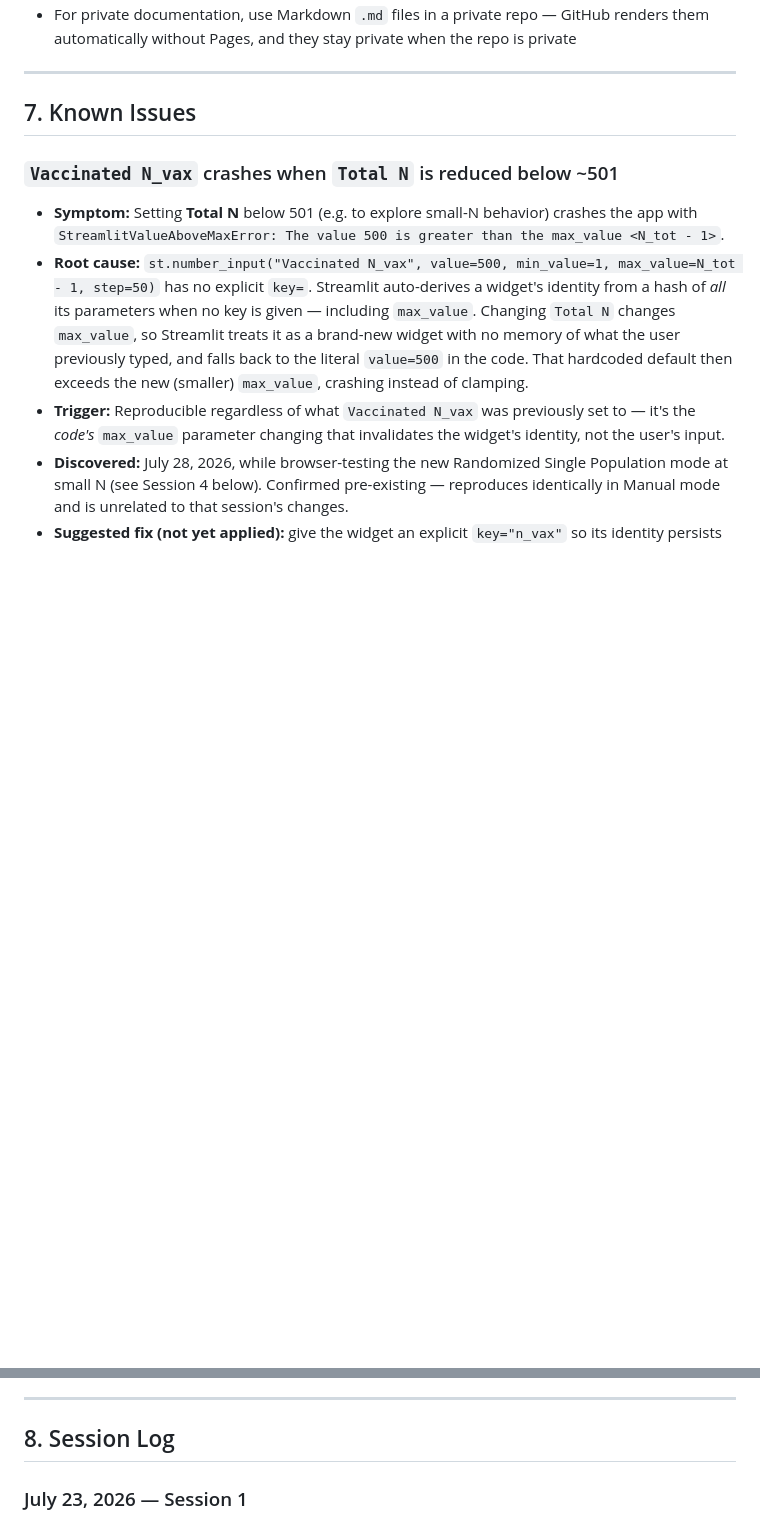
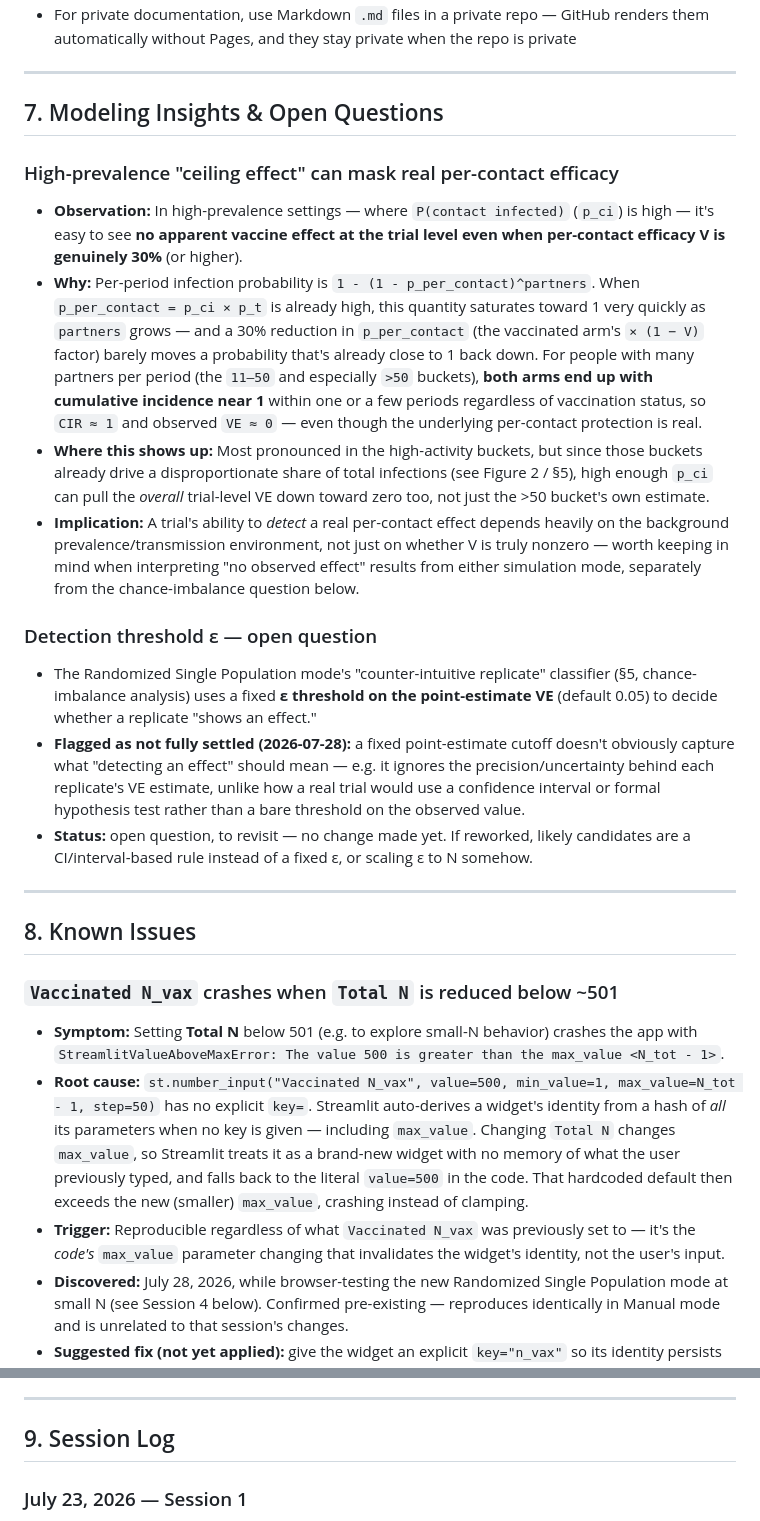
Before and after one commit to mkline1/vaccine, a Markdown page: notebook/lab-notebook.md, 2 parts joined by grey strips. Drawn GitHub-style; blank space fills up the shorter version.

```diff
--- a/notebook/lab-notebook.md
+++ b/notebook/lab-notebook.md
@@ -228,7 +228,24 @@ Median, 25th percentile, 75th percentile, 2.5th percentile, 97.5th percentile, m
 
 ---
 
-## 7. Known Issues
+## 7. Modeling Insights & Open Questions
+
+### High-prevalence "ceiling effect" can mask real per-contact efficacy
+
+- **Observation:** In high-prevalence settings — where `P(contact infected)` (`p_ci`) is high — it's easy to see **no apparent vaccine effect at the trial level even when per-contact efficacy V is genuinely 30%** (or higher).
+- **Why:** Per-period infection probability is `1 - (1 - p_per_contact)^partners`. When `p_per_contact = p_ci × p_t` is already high, this quantity saturates toward 1 very quickly as `partners` grows — and a 30% reduction in `p_per_contact` (the vaccinated arm's `× (1 − V)` factor) barely moves a probability that's already close to 1 back down. For people with many partners per period (the `11–50` and especially `>50` buckets), **both arms end up with cumulative incidence near 1** within one or a few periods regardless of vaccination status, so `CIR ≈ 1` and observed `VE ≈ 0` — even though the underlying per-contact protection is real.
+- **Where this shows up:** Most pronounced in the high-activity buckets, but since those buckets already drive a disproportionate share of total infections (see Figure 2 / §5), high enough `p_ci` can pull the *overall* trial-level VE down toward zero too, not just the >50 bucket's own estimate.
+- **Implication:** A trial's ability to *detect* a real per-contact effect depends heavily on the background prevalence/transmission environment, not just on whether V is truly nonzero — worth keeping in mind when interpreting "no observed effect" results from either simulation mode, separately from the chance-imbalance question below.
+
+### Detection threshold ε — open question
+
+- The Randomized Single Population mode's "counter-intuitive replicate" classifier (§5, chance-imbalance analysis) uses a fixed **ε threshold on the point-estimate VE** (default 0.05) to decide whether a replicate "shows an effect."
+- **Flagged as not fully settled (2026-07-28):** a fixed point-estimate cutoff doesn't obviously capture what "detecting an effect" should mean — e.g. it ignores the precision/uncertainty behind each replicate's VE estimate, unlike how a real trial would use a confidence interval or formal hypothesis test rather than a bare threshold on the observed value.
+- **Status:** open question, to revisit — no change made yet. If reworked, likely candidates are a CI/interval-based rule instead of a fixed ε, or scaling ε to N somehow.
+
+---
+
+## 8. Known Issues
 
 ### `Vaccinated N_vax` crashes when `Total N` is reduced below ~501
 
@@ -241,7 +258,7 @@ Median, 25th percentile, 75th percentile, 2.5th percentile, 97.5th percentile, m
 
 ---
 
-## 8. Session Log
+## 9. Session Log
 
 ### July 23, 2026 — Session 1
 
```
Also changed, not shown: other parts of notebook/lab-notebook.md (+11 -3 lines).
